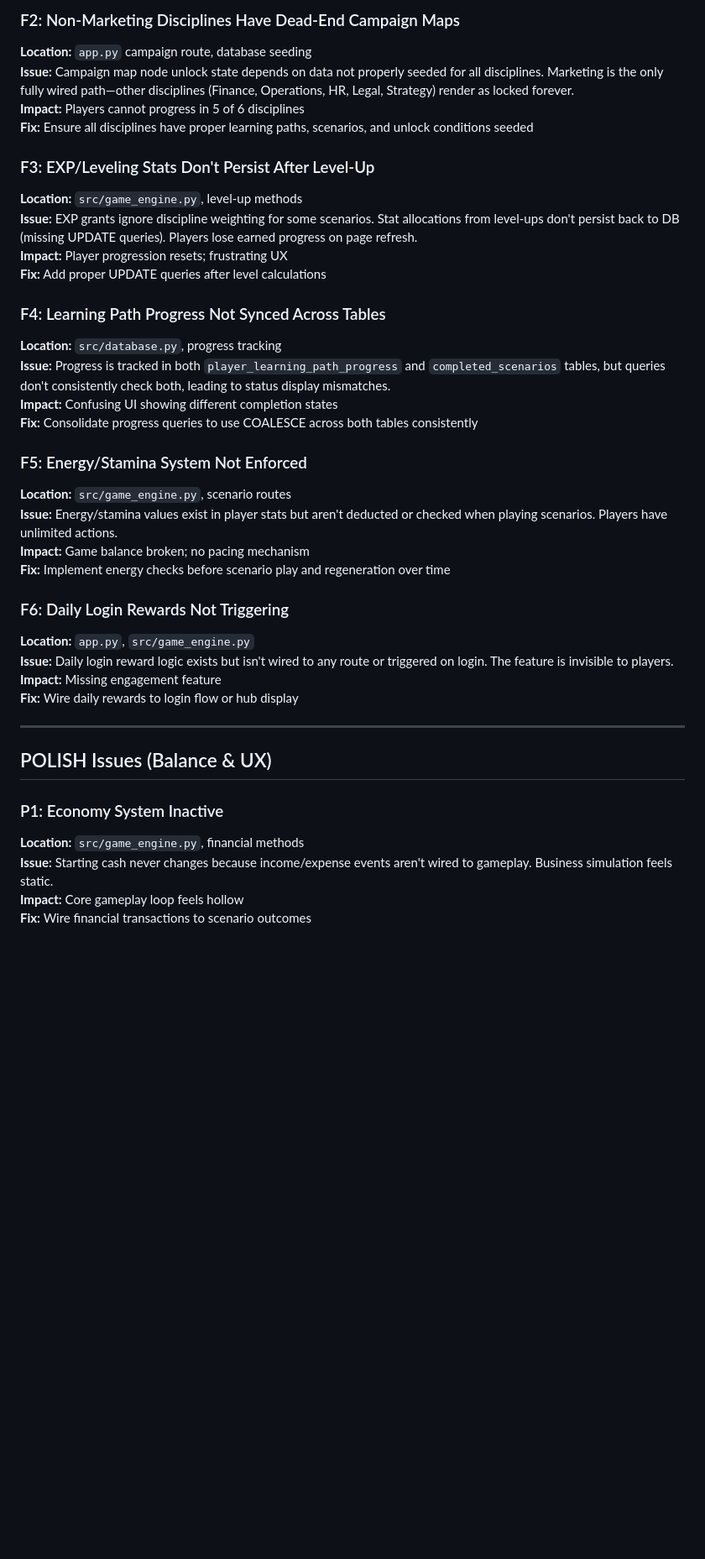
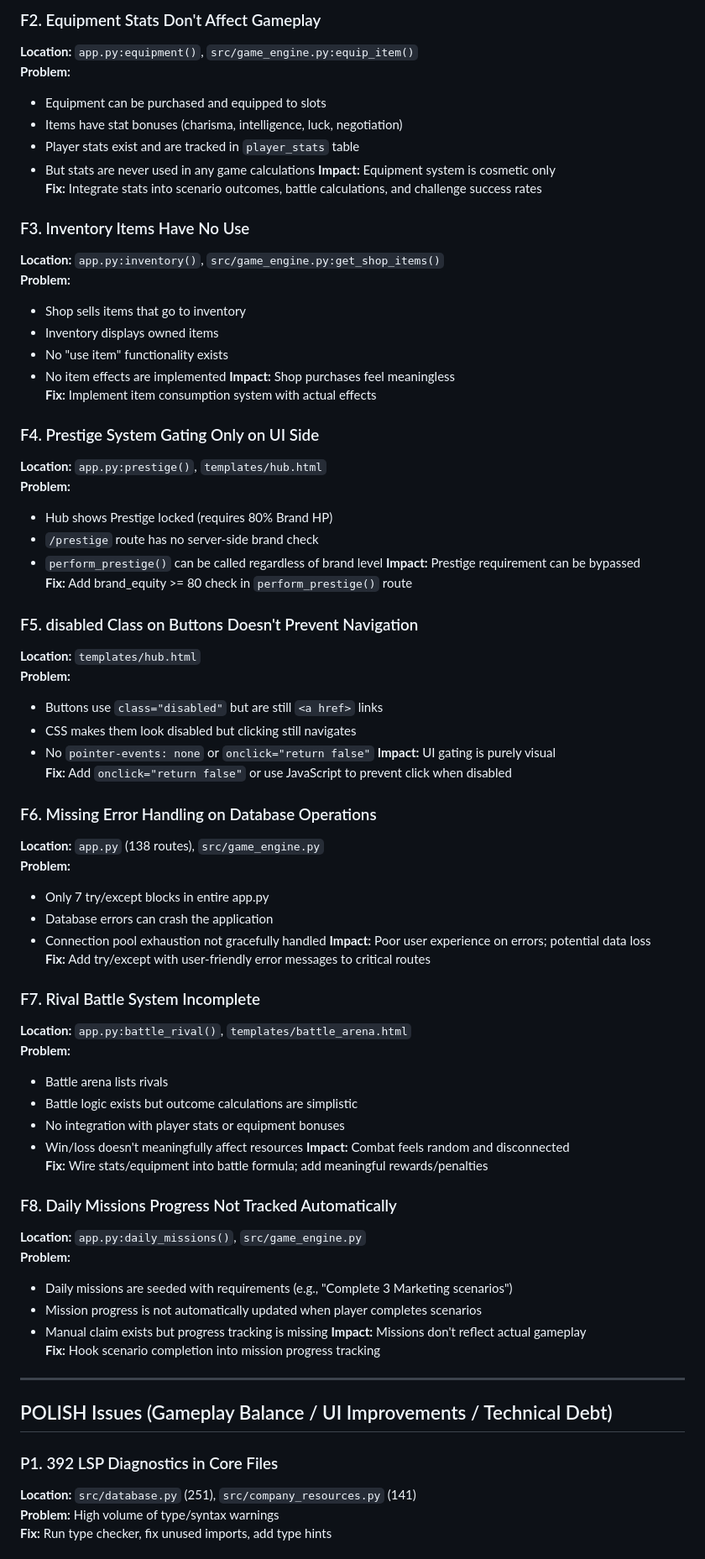
Before and after one commit to ikohnx/Tycoon-RPG, a Markdown page: ARCHITECT_PLAN.md, the part around one of its changes. Shown at 84% size. Drawn GitHub-style; blank space fills up the shorter version.

```diff
--- a/ARCHITECT_PLAN.md
+++ b/ARCHITECT_PLAN.md
@@ -51,41 +69,76 @@ This audit identified **3 Critical**, **6 Functional**, and **5 Polish** issues
 
-### F2: Non-Marketing Disciplines Have Dead-End Campaign Maps
-**Location:** `app.py` campaign route, database seeding
-**Issue:** Campaign map node unlock state depends on data not properly seeded for all disciplines. Marketing is the only fully wired path—other disciplines (Finance, Operations, HR, Legal, Strategy) render as locked forever.
-**Impact:** Players cannot progress in 5 of 6 disciplines
-**Fix:** Ensure all disciplines have proper learning paths, scenarios, and unlock conditions seeded
+### F2. Equipment Stats Don't Affect Gameplay
+**Location:** `app.py:equipment()`, `src/game_engine.py:equip_item()`
+**Problem:**
+- Equipment can be purchased and equipped to slots
+- Items have stat bonuses (charisma, intelligence, luck, negotiation)
+- Player stats exist and are tracked in `player_stats` table
+- But stats are never used in any game calculations
+**Impact:** Equipment system is cosmetic only
+**Fix:** Integrate stats into scenario outcomes, battle calculations, and challenge success rates
 
-### F3: EXP/Leveling Stats Don't Persist After Level-Up
-**Location:** `src/game_engine.py`, level-up methods
-**Issue:** EXP grants ignore discipline weighting for some scenarios. Stat allocations from level-ups don't persist back to DB (missing UPDATE queries). Players lose earned progress on page refresh.
-**Impact:** Player progression resets; frustrating UX
-**Fix:** Add proper UPDATE queries after level calculations
+### F3. Inventory Items Have No Use
+**Location:** `app.py:inventory()`, `src/game_engine.py:get_shop_items()`
+**Problem:**
+- Shop sells items that go to inventory
+- Inventory displays owned items
+- No "use item" functionality exists
+- No item effects are implemented
+**Impact:** Shop purchases feel meaningless
+**Fix:** Implement item consumption system with actual effects
 
-### F4: Learning Path Progress Not Synced Across Tables
-**Location:** `src/database.py`, progress tracking
-**Issue:** Progress is tracked in both `player_learning_path_progress` and `completed_scenarios` tables, but queries don't consistently check both, leading to status display mismatches.
-**Impact:** Confusing UI showing different completion states
-**Fix:** Consolidate progress queries to use COALESCE across both tables consistently
+### F4. Prestige System Gating Only on UI Side
+**Location:** `app.py:prestige()`, `templates/hub.html`
+**Problem:**
+- Hub shows Prestige locked (requires 80% Brand HP)
+- `/prestige` route has no server-side brand check
+- `perform_prestige()` can be called regardless of brand level
+**Impact:** Prestige requirement can be bypassed
+**Fix:** Add brand_equity >= 80 check in `perform_prestige()` route
 
-### F5: Energy/Stamina System Not Enforced
-**Location:** `src/game_engine.py`, scenario routes
-**Issue:** Energy/stamina values exist in player stats but aren't deducted or checked when playing scenarios. Players have unlimited actions.
-**Impact:** Game balance broken; no pacing mechanism
-**Fix:** Implement energy checks before scenario play and regeneration over time
+### F5. disabled Class on Buttons Doesn't Prevent Navigation
+**Location:** `templates/hub.html`
+**Problem:**
+- Buttons use `class="disabled"` but are still `<a href>` links
+- CSS makes them look disabled but clicking still navigates
+- No `pointer-events: none` or `onclick="return false"`
+**Impact:** UI gating is purely visual
+**Fix:** Add `onclick="return false"` or use JavaScript to prevent click when disabled
 
-### F6: Daily Login Rewards Not Triggering
-**Location:** `app.py`, `src/game_engine.py`
-**Issue:** Daily login reward logic exists but isn't wired to any route or triggered on login. The feature is invisible to players.
-**Impact:** Missing engagement feature
-**Fix:** Wire daily rewards to login flow or hub display
+### F6. Missing Error Handling on Database Operations
+**Location:** `app.py` (138 routes), `src/game_engine.py`
+**Problem:**
+- Only 7 try/except blocks in entire app.py
+- Database errors can crash the application
+- Connection pool exhaustion not gracefully handled
+**Impact:** Poor user experience on errors; potential data loss
+**Fix:** Add try/except with user-friendly error messages to critical routes
+
+### F7. Rival Battle System Incomplete
+**Location:** `app.py:battle_rival()`, `templates/battle_arena.html`
+**Problem:**
+- Battle arena lists rivals
+- Battle logic exists but outcome calculations are simplistic
+- No integration with player stats or equipment bonuses
+- Win/loss doesn't meaningfully affect resources
+**Impact:** Combat feels random and disconnected
+**Fix:** Wire stats/equipment into battle formula; add meaningful rewards/penalties
+
+### F8. Daily Missions Progress Not Tracked Automatically
+**Location:** `app.py:daily_missions()`, `src/game_engine.py`
+**Problem:**
+- Daily missions are seeded with requirements (e.g., "Complete 3 Marketing scenarios")
+- Mission progress is not automatically updated when player completes scenarios
+- Manual claim exists but progress tracking is missing
+**Impact:** Missions don't reflect actual gameplay
+**Fix:** Hook scenario completion into mission progress tracking
 
 ---
 
-## POLISH Issues (Balance & UX)
+## POLISH Issues (Gameplay Balance / UI Improvements / Technical Debt)
 
-### P1: Economy System Inactive
-**Location:** `src/game_engine.py`, financial methods
-**Issue:** Starting cash never changes because income/expense events aren't wired to gameplay. Business simulation feels static.
-**Impact:** Core gameplay loop feels hollow
-**Fix:** Wire financial transactions to scenario outcomes
+### P1. 392 LSP Diagnostics in Core Files
+**Location:** `src/database.py` (251), `src/company_resources.py` (141)
+**Problem:** High volume of type/syntax warnings
+**Fix:** Run type checker, fix unused imports, add type hints
 
```
Also changed, not shown: other parts of ARCHITECT_PLAN.md (+164 -73 lines).
